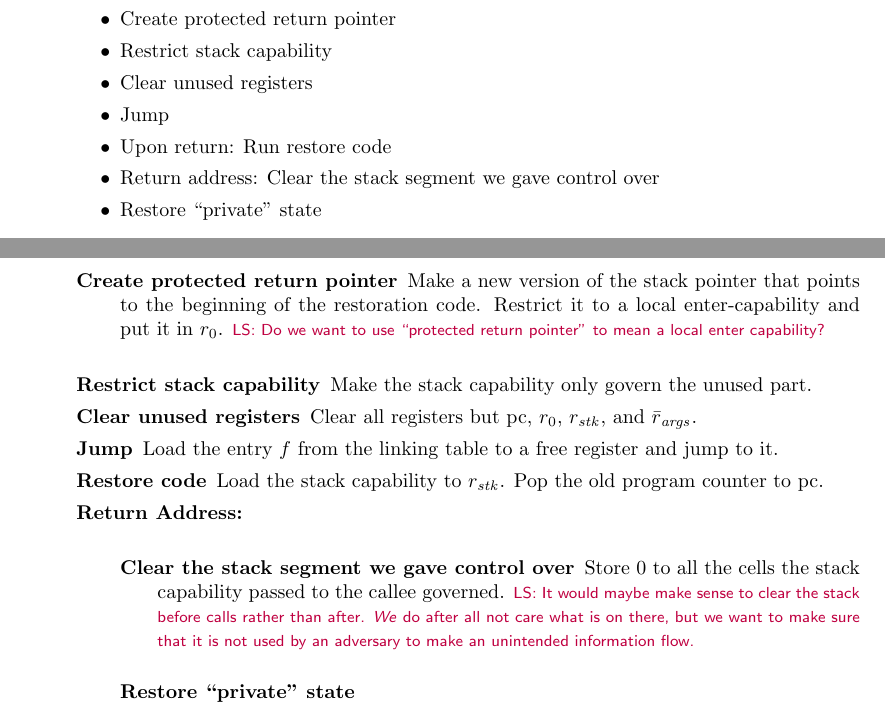
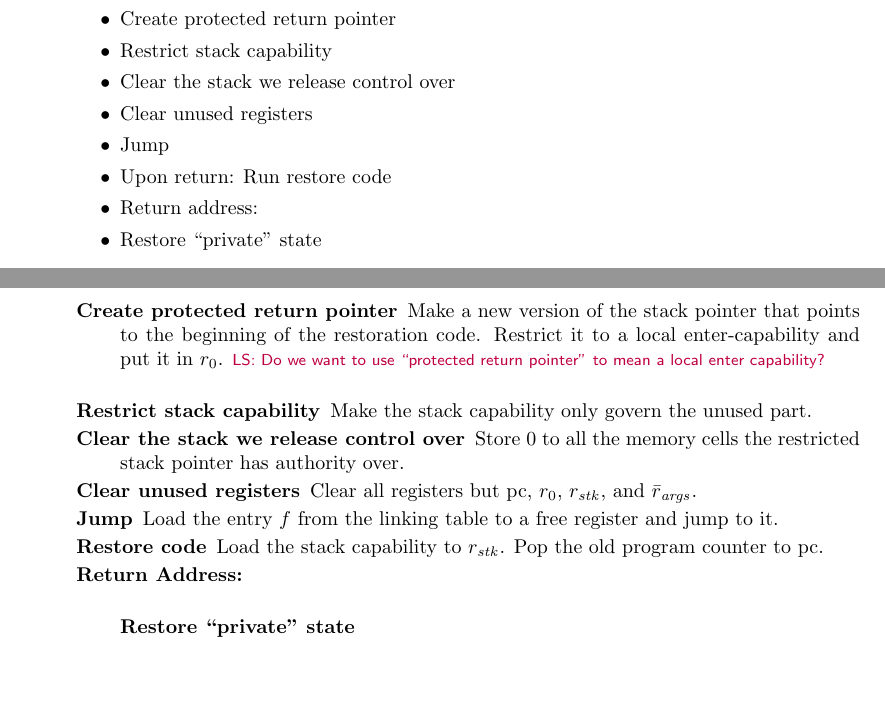
Before and after one commit to dominiquedevriese/capability-machine-reasoning-on-paper, a LaTeX document (local-capability-machine.tex): two parts of pages 9 and 10 of 30, joined at a grey line, cut so that both start at the same text, the shorter picture padded with empty space. Compiled offline with pdfLaTeX.

Commit message:
Changed scall

```diff
--- a/local-capability-machine.tex
+++ b/local-capability-machine.tex
@@ -838,10 +838,11 @@ When not in the middle of a push or a pop, the stack capability points to the to
   \item Push stack pointer
   \item Create protected return pointer
   \item Restrict stack capability
+  \item Clear the stack we release control over
   \item Clear unused registers
   \item Jump
   \item Upon return: Run restore code
-  \item Return address: Clear the stack segment we gave control over
+  \item Return address:
   \item Restore ``private'' state
   \end{itemize}
 A more detailed description of the above steps:
@@ -858,6 +859,8 @@ A more detailed description of the above steps:
     Make a new version of the stack pointer that points to the beginning of the restoration code. Restrict it to a local enter-capability and put it in $r_0$. \lau{Do we want to use ``protected return pointer'' to mean a local enter capability?}
   \item [Restrict stack capability]
     Make the stack capability only govern the unused part.
+  \item [Clear the stack we release control over]
+    Store 0 to all the memory cells the restricted stack pointer has authority over.
   \item [Clear unused registers]
     Clear all registers but $\pcreg$, $r_0$, $r_{\var{stk}}$, and $\bar{r}_{\var{args}}$.
   \item [Jump] Load the entry $f$ from the linking table to a free register and jump to it.
@@ -865,8 +868,6 @@ A more detailed description of the above steps:
     Load the stack capability to $r_{\var{stk}}$. Pop the old program counter to $\pcreg$.
   \item [Return Address:] \forcenewline
     \begin{description}
-    \item [Clear the stack segment we gave control over] Store 0 to all the cells the stack capability passed to the callee governed.
-\lau{It would maybe make sense to clear the stack before calls rather than after. \emph{We} do after all not care what is on there, but we want to make sure that it is not used by an adversary to make an unintended information flow. }
     \item [Restore ``private'' state] \forcenewline
       \begin{itemize}
       \item Pop the private state on the stack into their respective $\bar{r}_{\var{priv}}$ registers.
```
Also changed, not shown: local-capability-machine.tex (16 more changed lines).
